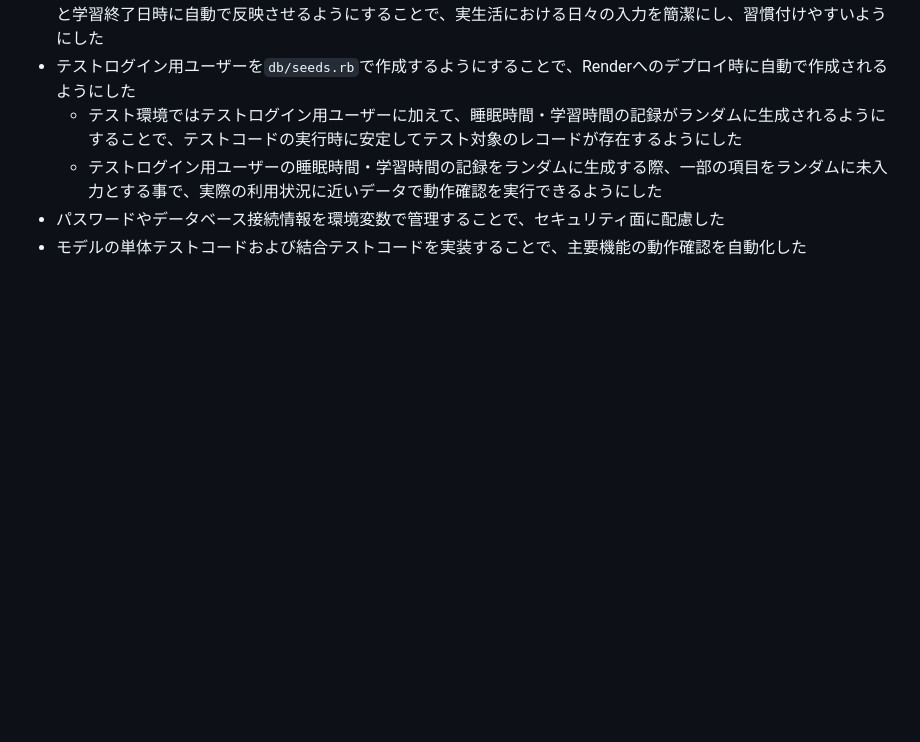
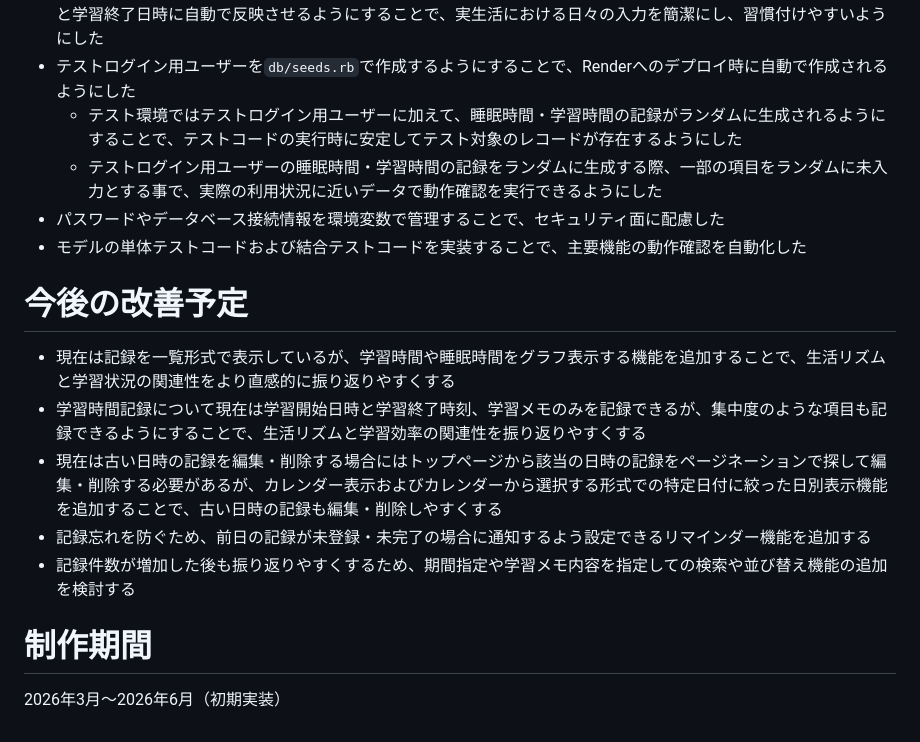
Before and after one commit to YK1217/ssrecord-42059, a Markdown page: README.md, the part around the change. Drawn GitHub-style; blank space fills up the shorter version.

Commit message:
READMEに今後の改善予定と制作期間の項目を追加

```diff
--- a/README.md
+++ b/README.md
@@ -262,3 +262,15 @@ bundle exec rspec spec/system
   - テストログイン用ユーザーの睡眠時間・学習時間の記録をランダムに生成する際、一部の項目をランダムに未入力とする事で、実際の利用状況に近いデータで動作確認を実行できるようにした
 - パスワードやデータベース接続情報を環境変数で管理することで、セキュリティ面に配慮した
 - モデルの単体テストコードおよび結合テストコードを実装することで、主要機能の動作確認を自動化した
+
+# 今後の改善予定
+
+- 現在は記録を一覧形式で表示しているが、学習時間や睡眠時間をグラフ表示する機能を追加することで、生活リズムと学習状況の関連性をより直感的に振り返りやすくする
+- 学習時間記録について現在は学習開始日時と学習終了時刻、学習メモのみを記録できるが、集中度のような項目も記録できるようにすることで、生活リズムと学習効率の関連性を振り返りやすくする
+- 現在は古い日時の記録を編集・削除する場合にはトップページから該当の日時の記録をページネーションで探して編集・削除する必要があるが、カレンダー表示およびカレンダーから選択する形式での特定日付に絞った日別表示機能を追加することで、古い日時の記録も編集・削除しやすくする
+- 記録忘れを防ぐため、前日の記録が未登録・未完了の場合に通知するよう設定できるリマインダー機能を追加する
+- 記録件数が増加した後も振り返りやすくするため、期間指定や学習メモ内容を指定しての検索や並び替え機能の追加を検討する
+
+# 制作期間
+
+2026年3月～2026年6月（初期実装）
```
